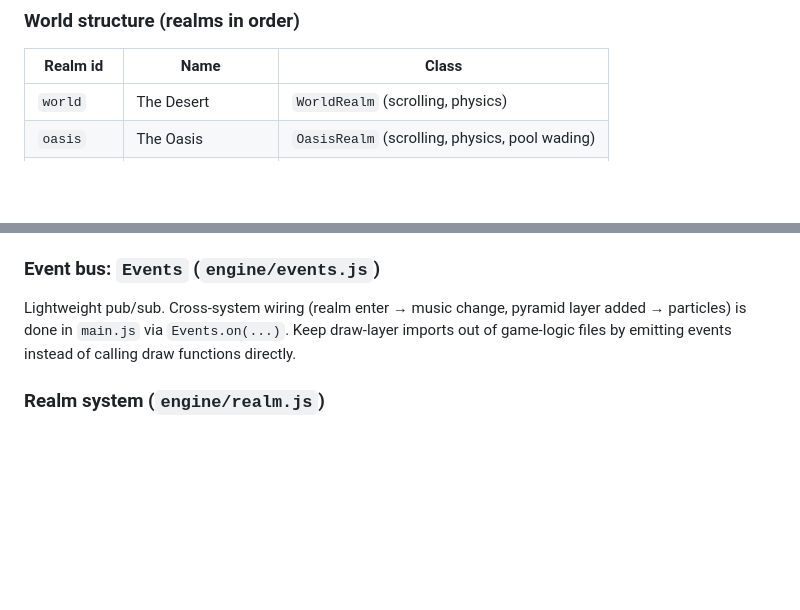
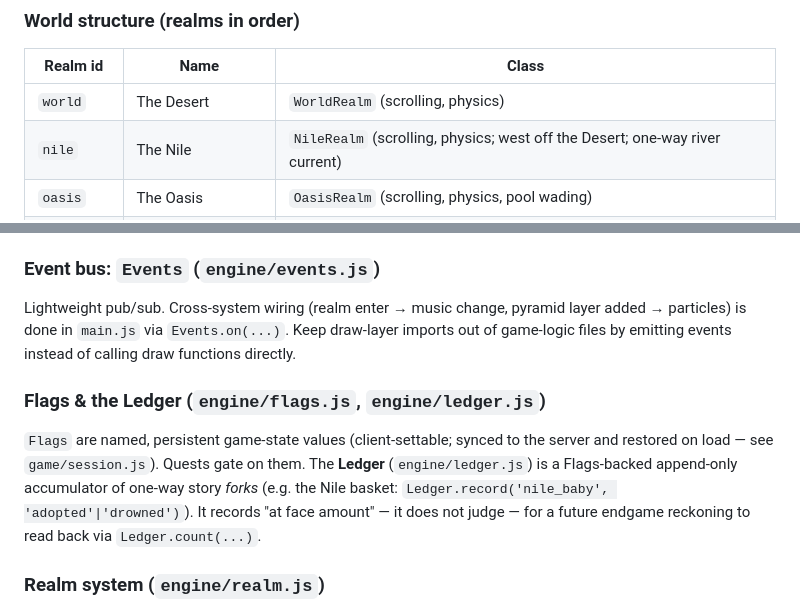
Before and after one commit to flashman/pyramid-scheme, a Markdown page: CLAUDE.md, 2 parts joined by grey strips. Rendered like a GitHub page; blank space fills up the shorter version.

Commit message:
docs(nile): add the Nile realm and the Ledger to CLAUDE.md
The Nile realm and the Flags-backed Ledger were added on this branch without
updating the guidance doc. Add nile to the World-structure table and document
Flags + the Ledger (the append-only fork accumulator) in Frontend architecture.

```diff
--- a/CLAUDE.md
+++ b/CLAUDE.md
@@ -13,6 +13,7 @@ The stack is a FastAPI backend (Python, async SQLAlchemy, PostgreSQL, WebSockets
 | Realm id | Name | Class |
 |---|---|---|
 | `world` | The Desert | `WorldRealm` (scrolling, physics) |
+| `nile` | The Nile | `NileRealm` (scrolling, physics; west off the Desert; one-way river current) |
 | `oasis` | The Oasis | `OasisRealm` (scrolling, physics, pool wading) |
 | `vault` | Beneath the Sphinx | `VaultRealm` (flat, indoor) |
 | `atlantis` | Atlantis | `AtlantisRealm` (free 2D swim, 5 zones) |
@@ -76,6 +77,9 @@ All shared runtime state (player position, economics, particles, held keys) live
 ### Event bus: `Events` (`engine/events.js`)
 Lightweight pub/sub. Cross-system wiring (realm enter → music change, pyramid layer added → particles) is done in `main.js` via `Events.on(...)`. Keep draw-layer imports out of game-logic files by emitting events instead of calling draw functions directly.
 
+### Flags & the Ledger (`engine/flags.js`, `engine/ledger.js`)
+`Flags` are named, persistent game-state values (client-settable; synced to the server and restored on load — see `game/session.js`). Quests gate on them. The **Ledger** (`engine/ledger.js`) is a Flags-backed append-only accumulator of one-way story *forks* (e.g. the Nile basket: `Ledger.record('nile_baby', 'adopted'|'drowned')`). It records "at face amount" — it does not judge — for a future endgame reckoning to read back via `Ledger.count(...)`.
+
 ### Realm system (`engine/realm.js`)
 - `Realm` — minimal base: `onEnter`, `onExit`, `update(ts)`, `render()`, `onKeyDown(key)`, `getPlayerPose()`.
 - `PhysicsRealm` — adds gravity (`_gravityStep`), camera follow (`_trackCameraX`), world clamp (`_clampX`), and terrain interface (`surfaceAt`, `canStepTo`).
```
